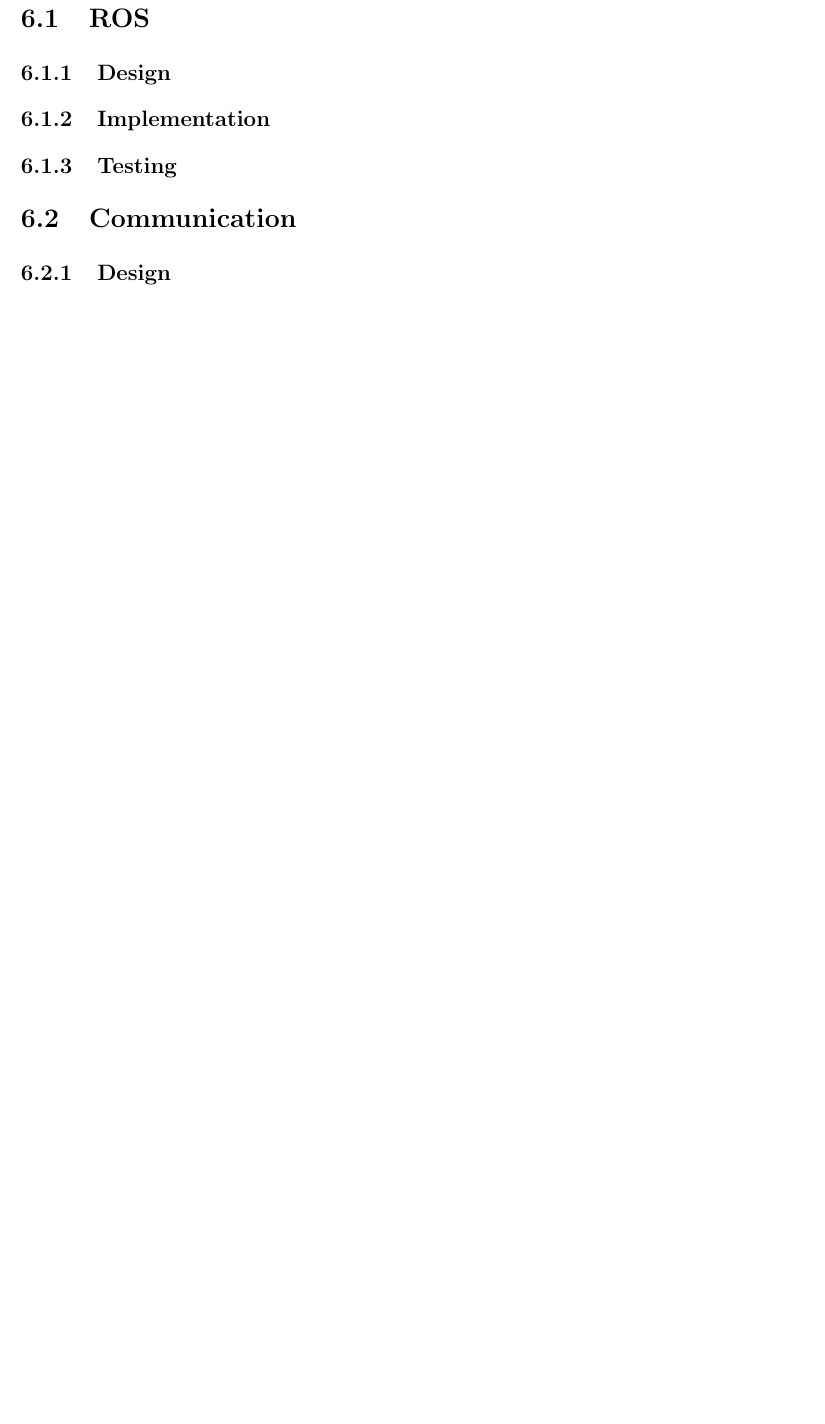
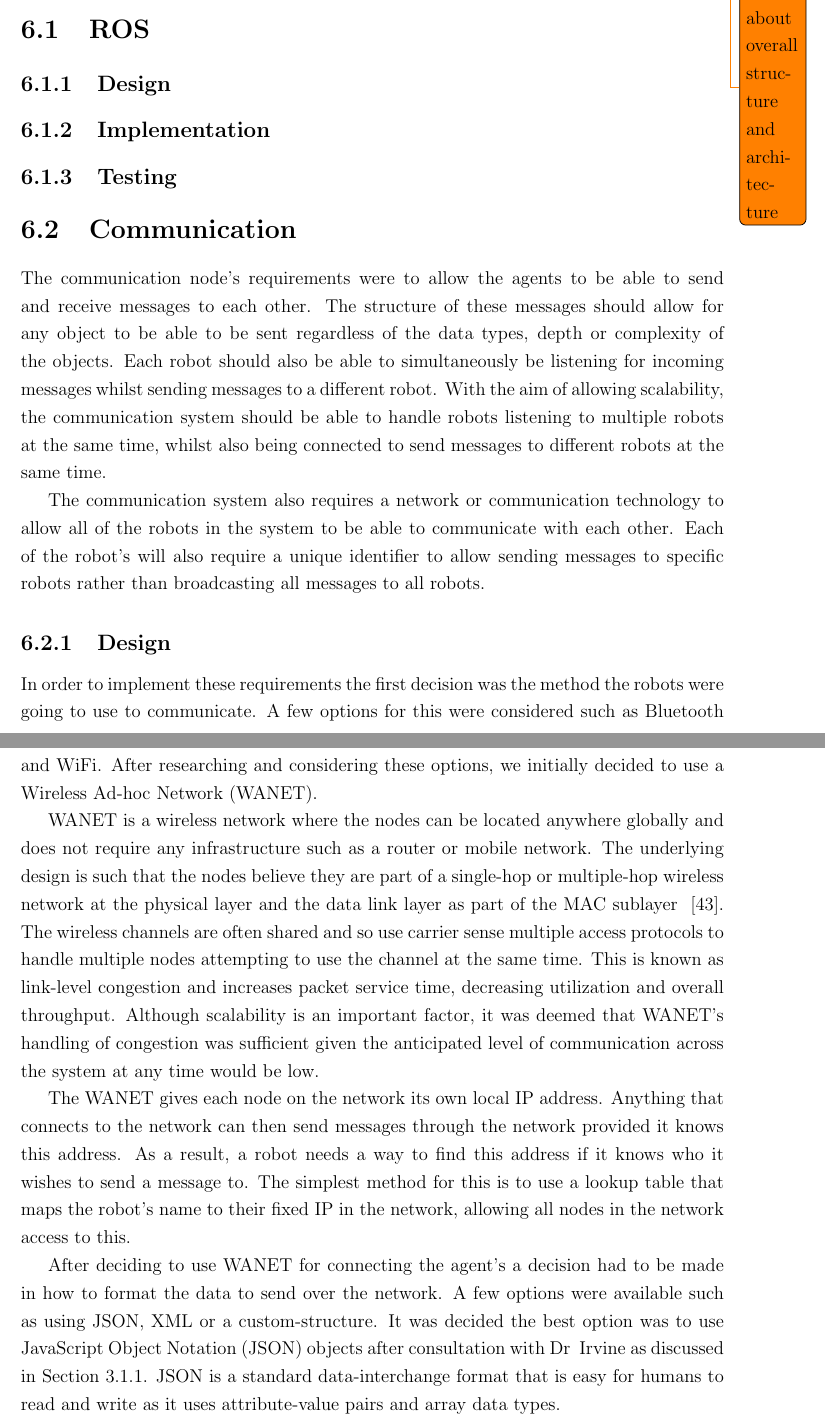
Before and after one commit to rddunphy/CRUES, a LaTeX thesis (docs/final/report.tex, which reads docs/final/chapters/06_software.tex): part of page 39 of 48 before the commit and two parts of pages 38 and 39 of 49 after it, the two joined at a grey line, cut at the place of the change, the shorter picture padded with empty space. Compiled offline with pdfLaTeX.

Commit message:
Start on software comms

```diff
--- a/docs/final/chapters/06_software.tex
+++ b/docs/final/chapters/06_software.tex
@@ -17,8 +17,60 @@
 
 
 \section{Communication}\label{soft/comms}
+The communication node's requirements were to allow the agents to
+be able to send and receive messages to each other. The structure
+of these messages should allow for any object to be able to be sent
+regardless of the data types, depth or complexity of the objects.
+Each robot should also be able to simultaneously be listening for
+incoming messages whilst sending messages to a different robot.
+With the aim of allowing scalability, the communication system
+should be able to handle robots listening to multiple robots at the
+same time, whilst also being connected to send messages to different
+robots at the same time.
+
+The communication system also requires a network or communication
+technology to allow all of the robots in the system to be able to
+communicate with each other. Each of the robot's will also require
+a unique identifier to allow sending messages to specific robots
+rather than broadcasting all messages to all robots.
 
 \subsection{Design}\label{soft/comms/design}
+In order to implement these requirements the first decision was the
+method the robots were going to use to communicate. A few options
+for this were considered such as Bluetooth and WiFi. After
+researching  and considering these options, we initially decided to
+use a Wireless Ad-hoc Network (WANET).
+
+WANET is a wireless network where the nodes can be located anywhere
+globally and does not require any infrastructure such as a router or
+mobile network. The underlying design is such that the nodes believe
+they are part of a single-hop or multiple-hop wireless network at the
+physical layer and the data link layer as part of the MAC sublayer~
+\cite{rajesh2015congestion}. The wireless channels are often shared
+and so use carrier sense multiple access protocols to handle multiple
+nodes attempting to use the channel at the same time. This is known
+as link-level congestion and increases packet service time,
+decreasing utilization and overall throughput. Although scalability
+is an important  factor, it was deemed that WANET's handling of
+congestion was sufficient given the anticipated level of
+communication across the system at any time would be low.
+
+The WANET gives each node on the network its own local IP address.
+Anything that connects to the network can then send messages through
+the network provided it knows this address. As a result, a robot
+needs a way to find this address if it knows who it wishes to send
+a message to. The simplest method for this is to use a lookup table
+that maps the robot's name to their fixed IP in the network, allowing
+all nodes in the network access to this.
+
+After deciding to use WANET for connecting the agent's a decision
+had to be made in how to format the data to send over the network.
+A few options were available such as using JSON, XML or a
+custom-structure. It was decided the best option was to use
+JavaScript Object Notation (JSON) objects after consultation with Dr~
+Irvine as discussed in Section~\ref{pm/consultations}. JSON is a
+standard data-interchange format that is easy for humans to read and
+write as it uses attribute-value pairs and array data types.
 
 \subsection{Implementation}\label{soft/comms/impl}
 
```
Also changed, not shown: docs/final/references.bib (+9 -0 lines).
